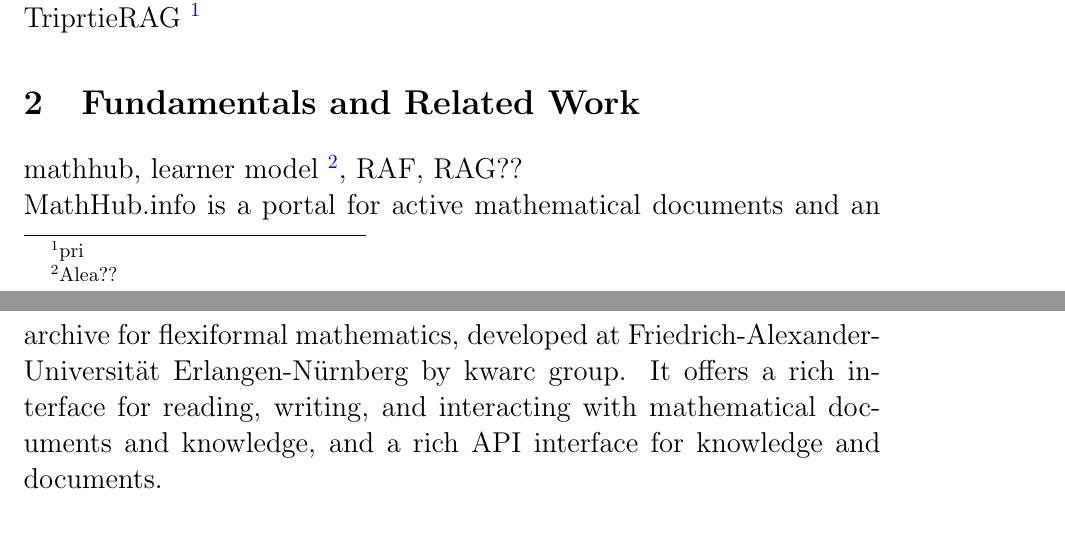
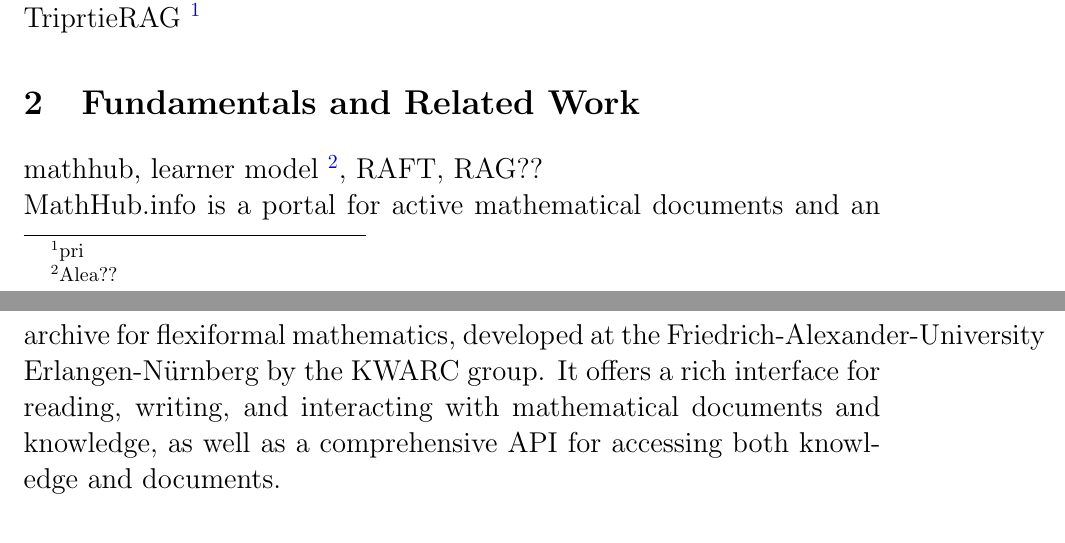
Before and after one commit to behroozbc/payan-naame, a LaTeX paper (ketabche/main.tex, which reads ketabche/chapters/Fundamentals and Related Work/main.tex): two parts of pages 2 and 3 of 3, joined at a grey line, cut so that both start at the same text. Compiled offline with pdfLaTeX.

Commit message:
fix grammer

```diff
--- a/ketabche/chapters/Fundamentals and Related Work/main.tex
+++ b/ketabche/chapters/Fundamentals and Related Work/main.tex
@@ -1,4 +1,5 @@
 \section{Fundamentals and Related Work}
-mathhub, learner model \footnote{Alea??}, RAF, RAG??
+mathhub, learner model \footnote{Alea??}, RAFT, RAG??
 \\
-MathHub.info is a portal for active mathematical documents and an archive for flexiformal mathematics, developed at Friedrich-Alexander-Universität Erlangen-Nürnberg by kwarc group. It offers a rich interface for reading, writing, and interacting with mathematical documents and knowledge, and a rich API interface for knowledge and documents.
+MathHub.info is a portal for active mathematical documents and an archive for flexiformal mathematics, developed at the Friedrich‑Alexander‑University Erlangen‑Nürnberg by the KWARC group.
+It offers a rich interface for reading, writing, and interacting with mathematical documents and knowledge, as well as a comprehensive API for accessing both knowledge and documents.
--- a/ketabche/main.tex
+++ b/ketabche/main.tex
@@ -1,5 +1,5 @@
 \documentclass[12pt]{article}
-\usepackage{geometry} %define borders
+\usepackage{geometry}
 \usepackage{endnotes}
 % \renewcommand{\footnote}[1]{}
 
```
